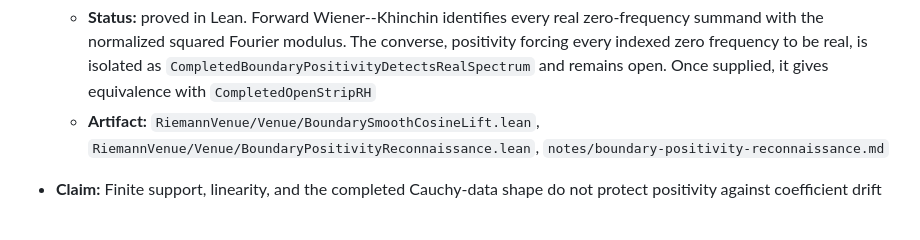
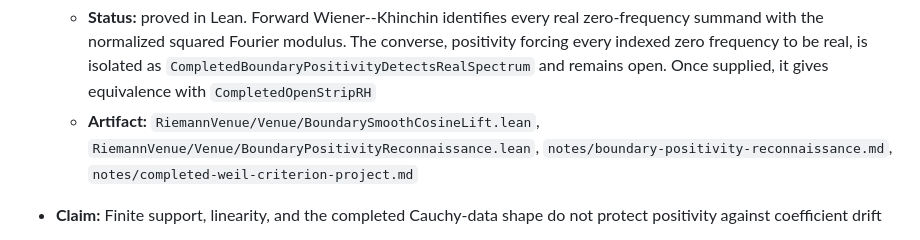
Before and after one commit to idolum-ai/riemann-venue, a Markdown page: docs/status-ledger.md, the part around the change. Drawn GitHub-style.

```diff
--- a/docs/status-ledger.md
+++ b/docs/status-ledger.md
@@ -294,7 +294,8 @@ Mathlib theorem), **stated** (precise `Prop`, deliberately unproved),
     open. Once supplied, it gives equivalence with `CompletedOpenStripRH`
   - **Artifact:** `RiemannVenue/Venue/BoundarySmoothCosineLift.lean`,
     `RiemannVenue/Venue/BoundaryPositivityReconnaissance.lean`,
-    `notes/boundary-positivity-reconnaissance.md`
+    `notes/boundary-positivity-reconnaissance.md`,
+    `notes/completed-weil-criterion-project.md`
 
 - **Claim:** Finite support, linearity, and the completed Cauchy-data shape do
   not protect positivity against coefficient drift
```
Also changed, not shown: notes/README.md (+5 -0 lines), notes/completed-weil-criterion-project.md (added, +367 -0 lines).
